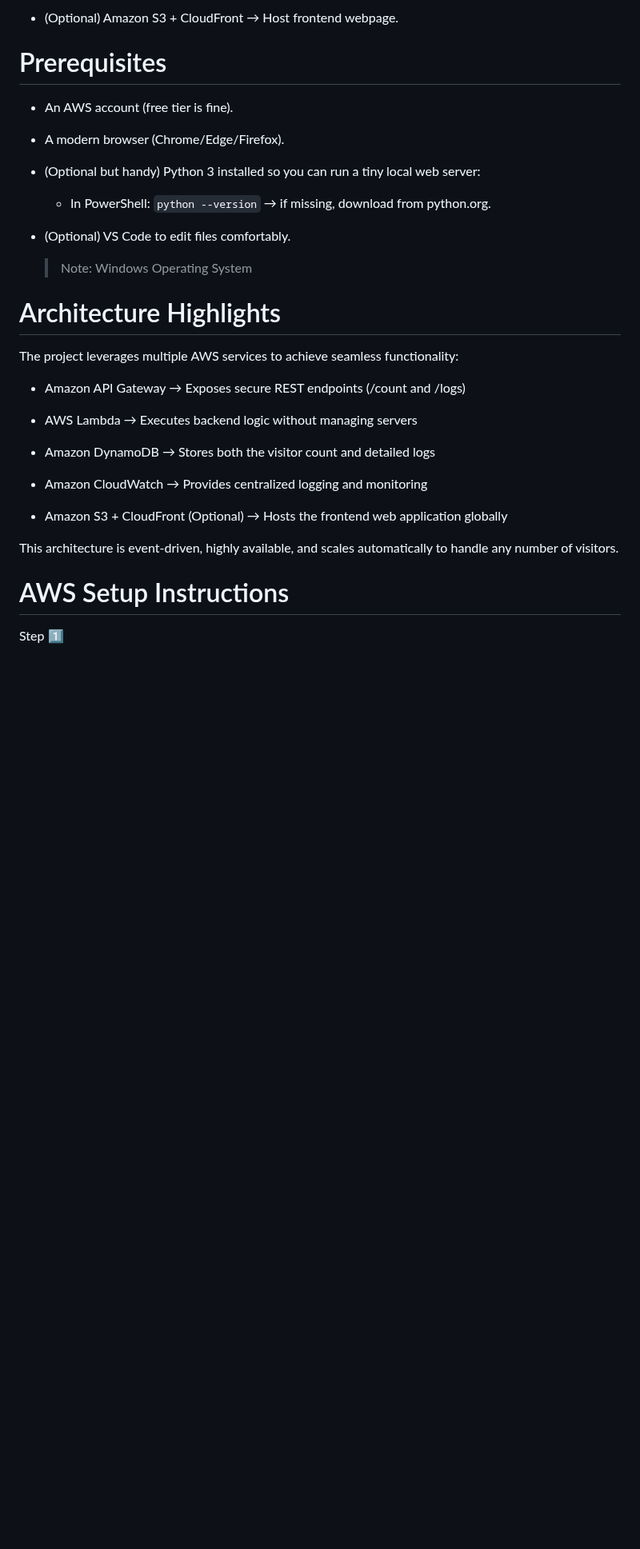
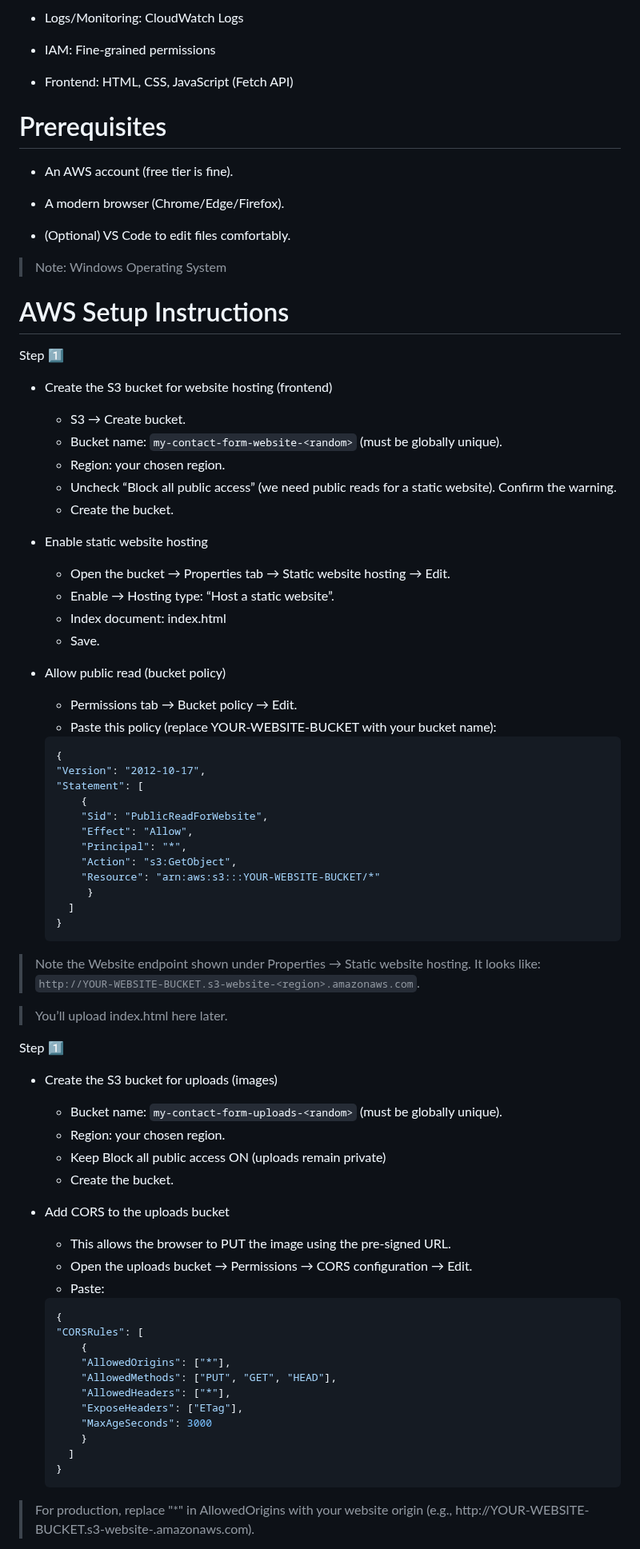
Before and after one commit to ozi26/AWS-projects, a Markdown page: Server-less Contact Form/README.md, the part around one of its changes. Shown at 80% size. Drawn GitHub-style; blank space fills up the shorter version.

````diff
--- a/Server-less Contact Form/README.md
+++ b/Server-less Contact Form/README.md
@@ -66,34 +53,80 @@ This project provides:
 
-   + (Optional) Amazon S3 + CloudFront → Host frontend webpage.
+   + Logs/Monitoring: CloudWatch Logs
+
+   + IAM: Fine-grained permissions
+
+   + Frontend: HTML, CSS, JavaScript (Fetch API)
 
 # Prerequisites
    + An AWS account (free tier is fine).
 
    + A modern browser (Chrome/Edge/Firefox).
 
-   + (Optional but handy) Python 3 installed so you can run a tiny local web server:
-
-      + In PowerShell: `python --version` → if missing, download from python.org.
-
    + (Optional) VS Code to edit files comfortably.
 
-     > Note: Windows Operating System
-
-#  Architecture Highlights
-
-The project leverages multiple AWS services to achieve seamless functionality:
-
-   + Amazon API Gateway → Exposes secure REST endpoints (/count and /logs)
-
-   + AWS Lambda → Executes backend logic without managing servers
-
-   + Amazon DynamoDB → Stores both the visitor count and detailed logs
-
-   + Amazon CloudWatch → Provides centralized logging and monitoring
-
-   + Amazon S3 + CloudFront (Optional) → Hosts the frontend web application globally
-
-This architecture is event-driven, highly available, and scales automatically to handle any number of visitors.
+> Note: Windows Operating System
 
 #  AWS Setup Instructions
 Step 1️⃣
++ Create the S3 bucket for website hosting (frontend)
+   + S3 → Create bucket.
+   + Bucket name: `my-contact-form-website-<random>` (must be globally unique).
+   + Region: your chosen region.
+   + Uncheck “Block all public access” (we need public reads for a static website). Confirm the warning.
+   + Create the bucket.
+
++ Enable static website hosting
+   + Open the bucket → Properties tab → Static website hosting → Edit.
+   + Enable → Hosting type: “Host a static website”.
+   + Index document: index.html
+   + Save.
+
++ Allow public read (bucket policy)
+   + Permissions tab → Bucket policy → Edit.
+   + Paste this policy (replace YOUR-WEBSITE-BUCKET with your bucket name):
+
+
+  ```json
+  {
+  "Version": "2012-10-17",
+  "Statement": [
+      {
+      "Sid": "PublicReadForWebsite",
+      "Effect": "Allow",
+      "Principal": "*",
+      "Action": "s3:GetObject",
+      "Resource": "arn:aws:s3:::YOUR-WEBSITE-BUCKET/*"
+       }
+    ]
+  }
+  ```
+> Note the Website endpoint shown under Properties → Static website hosting. It looks like: `http://YOUR-WEBSITE-BUCKET.s3-website-<region>.amazonaws.com`.
+
+> You’ll upload index.html here later.
+
+Step 1️⃣
++ Create the S3 bucket for uploads (images)
+   + Bucket name: `my-contact-form-uploads-<random>` (must be globally unique).
+   + Region: your chosen region.
+   + Keep Block all public access ON (uploads remain private)
+   + Create the bucket.
++ Add CORS to the uploads bucket
+   + This allows the browser to PUT the image using the pre-signed URL.
+   + Open the uploads bucket → Permissions → CORS configuration → Edit.
+   + Paste:
+
+  ```json
+  {
+  "CORSRules": [
+      {
+      "AllowedOrigins": ["*"],
+      "AllowedMethods": ["PUT", "GET", "HEAD"],
+      "AllowedHeaders": ["*"],
+      "ExposeHeaders": ["ETag"],
+      "MaxAgeSeconds": 3000
+      }
+    ]
+  }
+  ```
+> For production, replace "*" in AllowedOrigins with your website origin (e.g., http://YOUR-WEBSITE-BUCKET.s3-website-<region>.amazonaws.com).
+
````
Also changed, not shown: other parts of Server-less Contact Form/README.md (+85 -115 lines).
